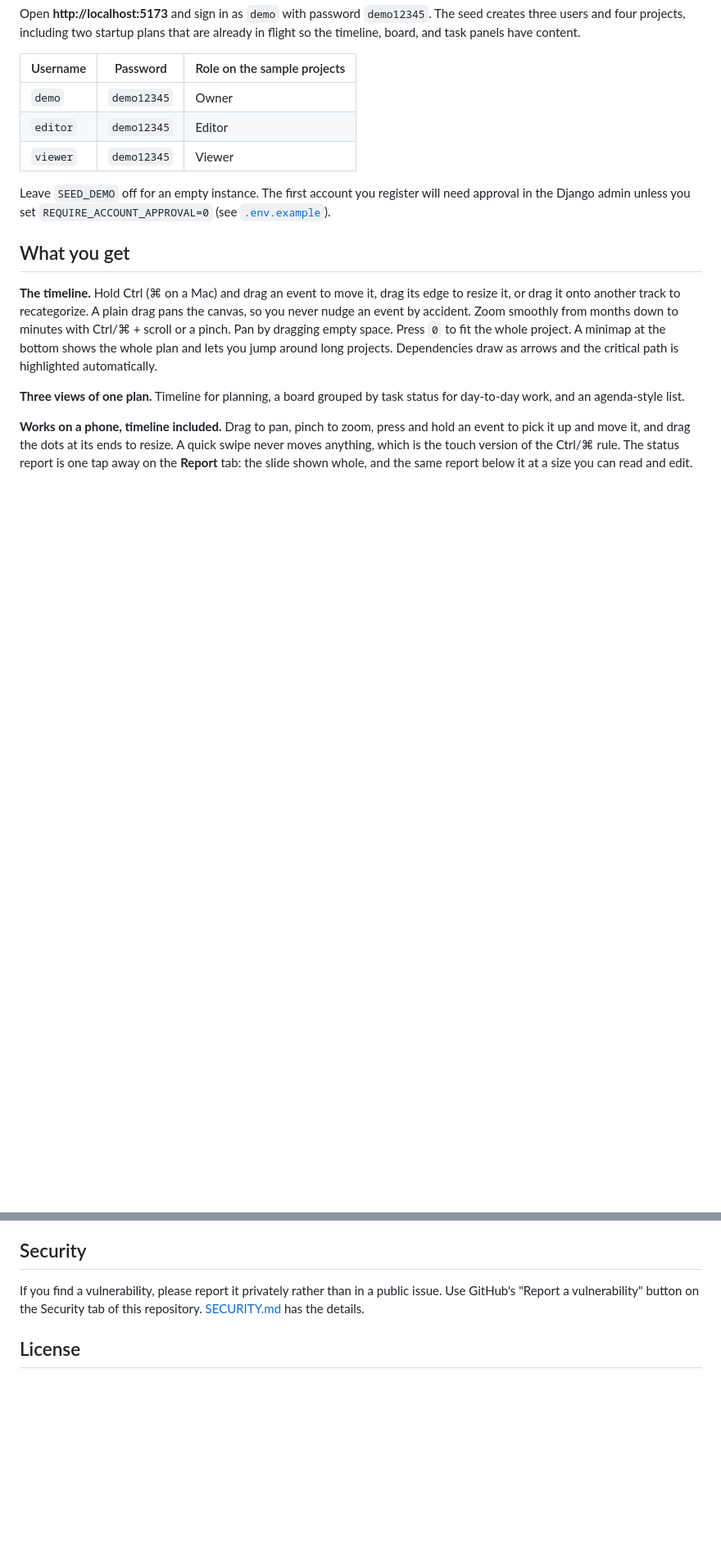
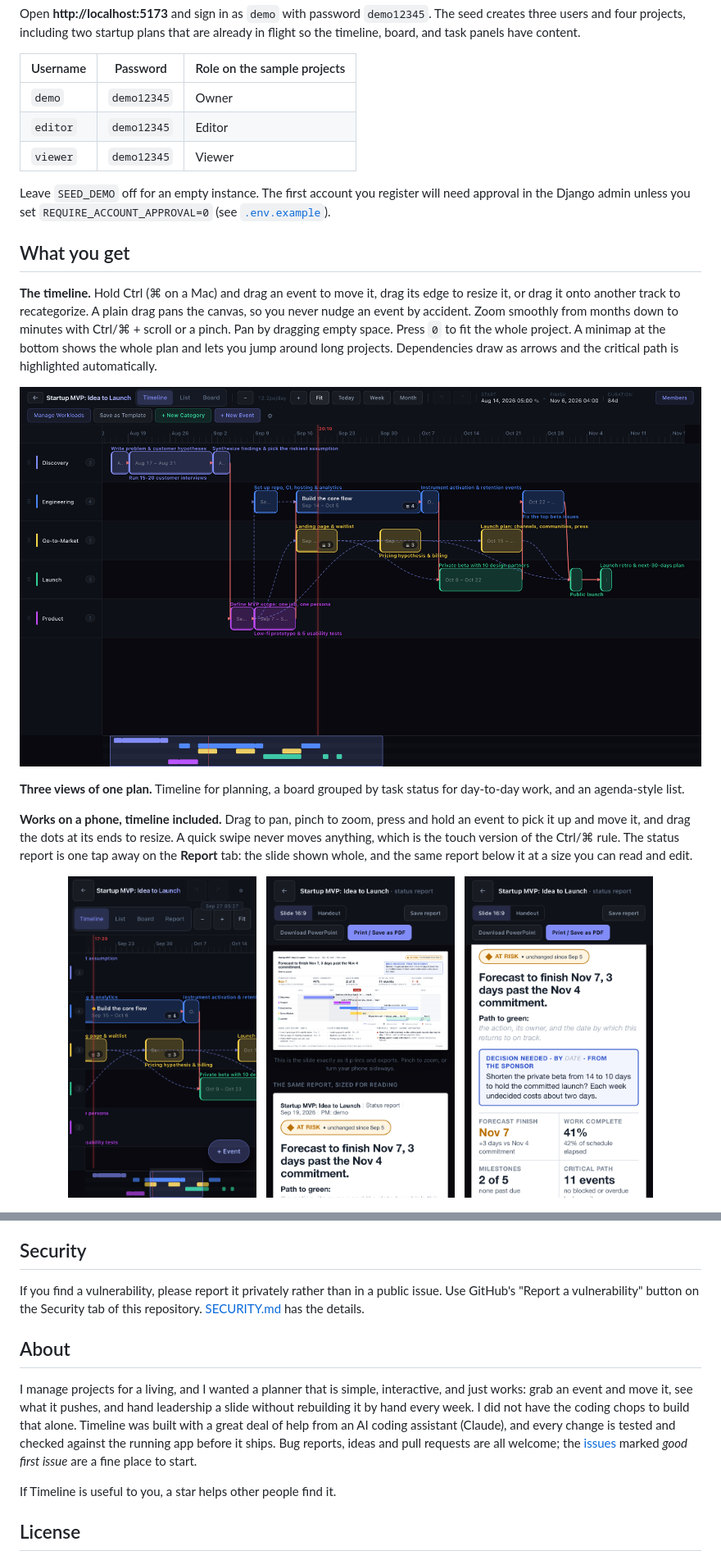
Before and after one commit to vakahnke/Timeline, a Markdown page: README.md, 2 parts joined by grey strips. Shown at 82% size. Drawn GitHub-style; pictures changed too: docs/images/phone-report-read.png (added), docs/images/phone-report.png (added), docs/images/phone-timeline.png (added); blank space fills up the shorter version.

```diff
--- a/README.md
+++ b/README.md
@@ -125,12 +133,22 @@ whole project. A minimap at the bottom shows the whole plan and lets you jump
 around long projects. Dependencies draw as arrows and the critical path is
 highlighted automatically.
 
+![The timeline view: dependency arrows, the critical path in red, the now-line, and a minimap](docs/images/timeline.png)
+
 **Three views of one plan.** Timeline for planning, a board grouped by task
 status for day-to-day work, and an agenda-style list.
 
 **Works on a phone, timeline included.** Drag to pan, pinch to zoom, press and
 hold an event to pick it up and move it, and drag the dots at its ends to resize.
 A quick swipe never moves anything, which is the touch version of the Ctrl/⌘ rule. The status report is one tap away on the **Report** tab: the slide shown whole, and the same report below it at a size you can read and edit.
+
+<p align="center">
+  <img src="docs/images/phone-timeline.png" width="230" alt="The timeline on an iPhone: drag to pan, pinch to zoom, press and hold to move an event">
+  &nbsp;
+  <img src="docs/images/phone-report.png" width="230" alt="The status report on an iPhone: the whole slide, as it prints">
+  &nbsp;
+  <img src="docs/images/phone-report-read.png" width="230" alt="The same report below it, sized for reading and editing on a phone">
+</p>
 
 ![The board view: tasks grouped into To do, In progress, Blocked, and Done](docs/images/board.png)
 
@@ -329,6 +347,17 @@ If you find a vulnerability, please report it privately rather than in a public
 issue. Use GitHub's "Report a vulnerability" button on the Security tab of this
 repository. [SECURITY.md](SECURITY.md) has the details.
 
+## About
+
+I manage projects for a living, and I wanted a planner that is simple, interactive, and just
+works: grab an event and move it, see what it pushes, and hand leadership a slide without rebuilding
+it by hand every week. I did not have the coding chops to build that alone. Timeline was built with
+a great deal of help from an AI coding assistant (Claude), and every change is tested and checked
+against the running app before it ships. Bug reports, ideas and pull requests are all welcome; the
+[issues](https://github.com/vakahnke/Timeline/issues) marked *good first issue* are a fine place to start.
+
+If Timeline is useful to you, a star helps other people find it.
+
 ## License
 
 Apache License 2.0. See [LICENSE](LICENSE) and [NOTICE](NOTICE). Third-party
```
Also changed, not shown: other parts of README.md (+19 -11 lines), CHANGELOG.md (added, +51 -0 lines), docs/images/demo.gif (added), docs/images/social-preview.png (added).
